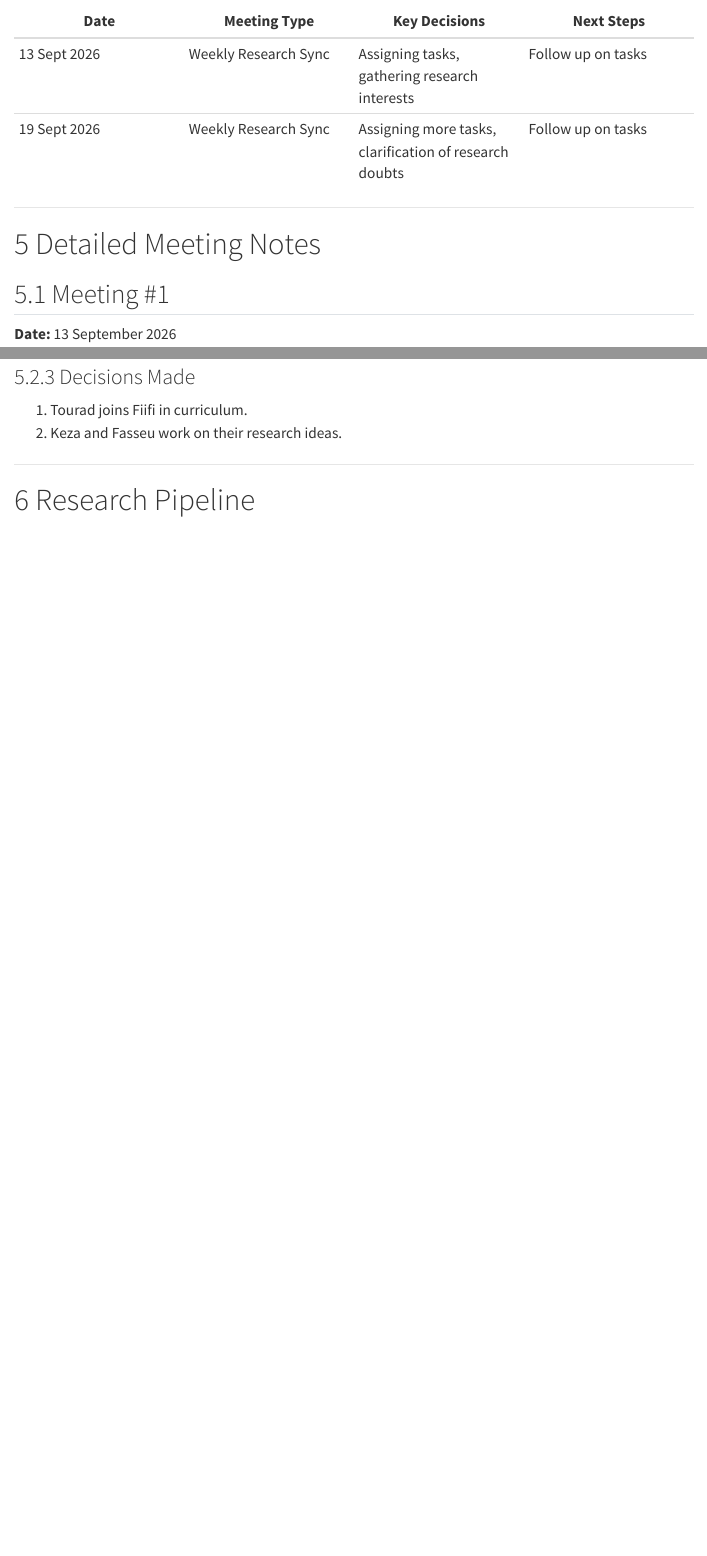
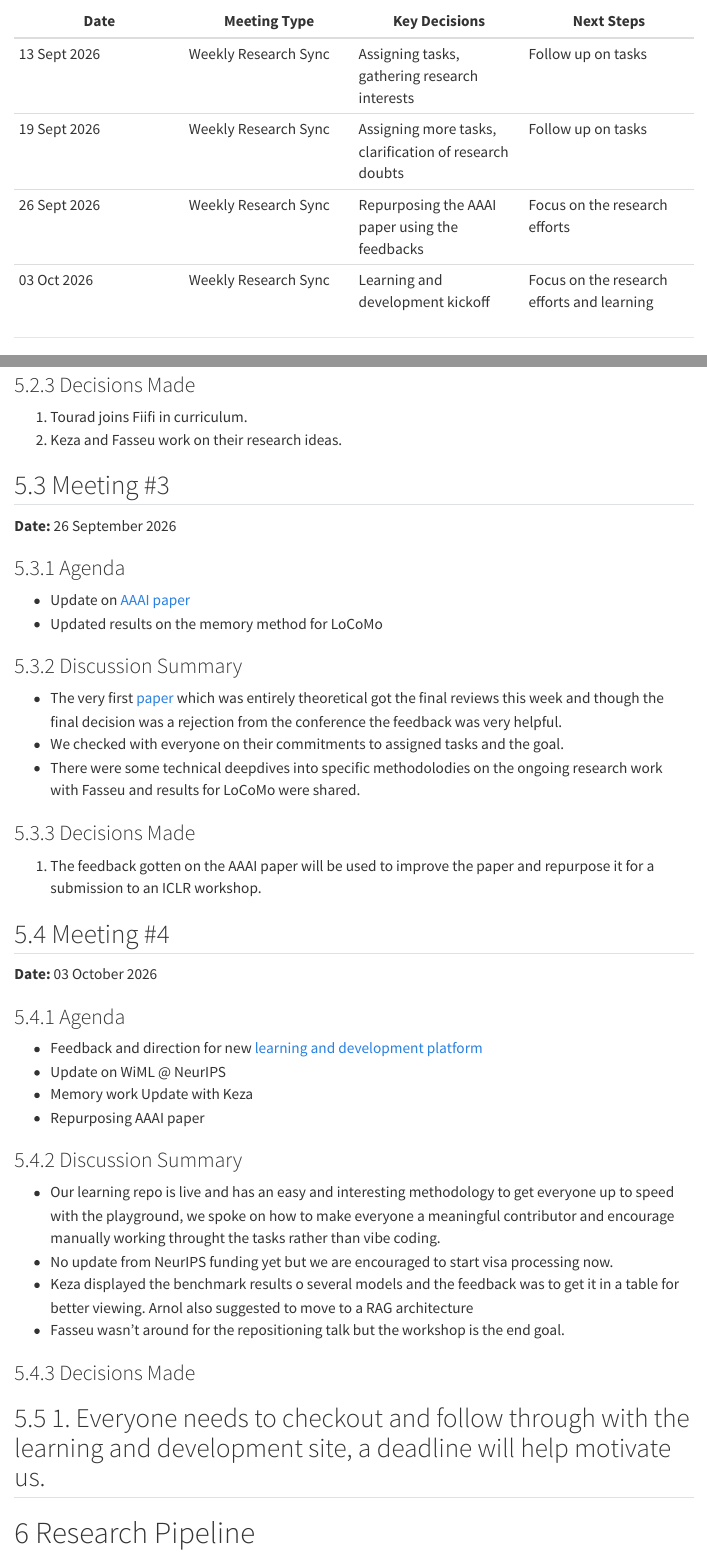
Before and after one commit to olaa003/Research-Related, a Quarto document (index.qmd): the page in a window 1100 px wide, from 2920 px down, and a second part further down, joined at a grey line. Rendered offline with R 4.5, knitr and Pandoc in place of Quarto, with nearby package versions; menus at the side of the page are left out.

Commit message:
update meeting notes

```diff
--- a/index.qmd
+++ b/index.qmd
@@ -137,6 +137,8 @@ This document serves as the central repository for research updates, individual
 |--------|--------|--------|--------|
 | 13 Sept 2026 | Weekly Research Sync | Assigning tasks, gathering research interests | Follow up on tasks |
 | 19 Sept 2026 | Weekly Research Sync | Assigning more tasks, clarification of research doubts | Follow up on tasks |
+| 26 Sept 2026 | Weekly Research Sync | Repurposing the AAAI paper using the feedbacks  | Focus on the research efforts |
+| 03 Oct 2026 | Weekly Research Sync | Learning and development kickoff  | Focus on the research efforts and learning |
 ---
 
 # Detailed Meeting Notes
@@ -180,6 +182,46 @@ This document serves as the central repository for research updates, individual
 1. Tourad joins Fiifi in curriculum.
 2. Keza and Fasseu work on their research ideas.
 
+## Meeting #3
+
+**Date:** 26 September 2026
+
+### Agenda
+
+- Update on [AAAI paper](https://github.com/ArnolFokam/research-publications/tree/main/AAAI2027)
+- Updated results on the memory method for LoCoMo
+
+### Discussion Summary
+
+- The very first [paper](https://arxiv.org/abs/2609.00420) which was entirely theoretical got the final reviews this week and though the final decision was a rejection from the conference the feedback was very helpful.
+- We checked with everyone on their commitments to assigned tasks and the goal.
+- There were some technical deepdives into specific methodolodies on the ongoing research work with Fasseu and results for LoCoMo were shared.
+
+### Decisions Made
+
+1. The feedback gotten on the AAAI paper will be used to improve the paper and repurpose it for a submission to an ICLR workshop.
+
+## Meeting #4
+
+**Date:** 03 October 2026
+
+### Agenda
+
+- Feedback and direction for new [learning and development platform](https://github.com/fiifidawson/research-gym)
+- Update on WiML @ NeurIPS
+- Memory work Update with Keza
+- Repurposing AAAI paper
+
+### Discussion Summary
+
+- Our learning repo is live and has an easy and interesting methodology to get everyone up to speed with the playground, we spoke on how to make everyone a meaningful contributor and encourage manually working throught the tasks rather than vibe coding.
+- No update from NeurIPS funding yet but we are encouraged to start visa processing now.
+- Keza displayed the benchmark results o several models and the feedback was to get it in a table for better viewing. Arnol also suggested to move to a RAG architecture
+- Fasseu wasn't around for the repositioning talk but the workshop is the end goal.
+
+### Decisions Made
+
+1. Everyone needs to checkout and follow through with the learning and development site, a deadline will help motivate us.
 ---
 
 # Research Pipeline
```
